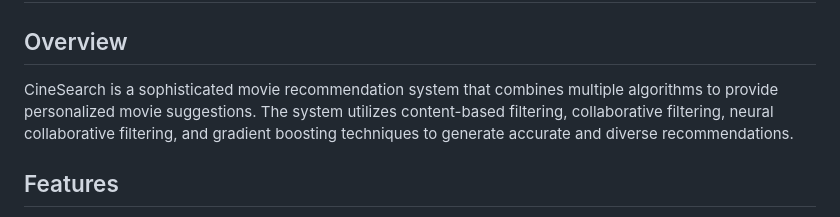
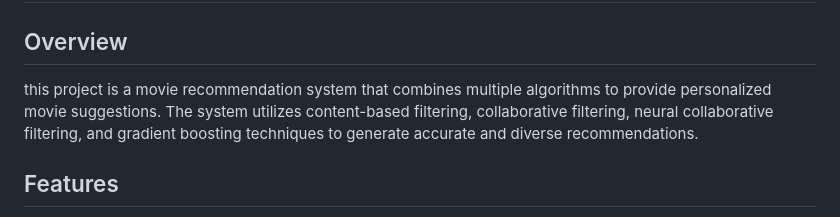
Before and after one commit to 69amirhossein69/Movei_Recommend_system, a Markdown page: README.md, the part around the change. Rendered like a GitHub page.

```diff
--- a/README.md
+++ b/README.md
@@ -2,7 +2,7 @@
 
 
 ## Overview
-CineSearch is a sophisticated movie recommendation system that combines multiple algorithms to provide personalized movie suggestions. The system utilizes content-based filtering, collaborative filtering, neural collaborative filtering, and gradient boosting techniques to generate accurate and diverse recommendations.
+this project is a movie recommendation system that combines multiple algorithms to provide personalized movie suggestions. The system utilizes content-based filtering, collaborative filtering, neural collaborative filtering, and gradient boosting techniques to generate accurate and diverse recommendations.
 
 ## Features
 - **Hybrid Approach**: Combines multiple recommendation algorithms for improved accuracy and diversity.
```
